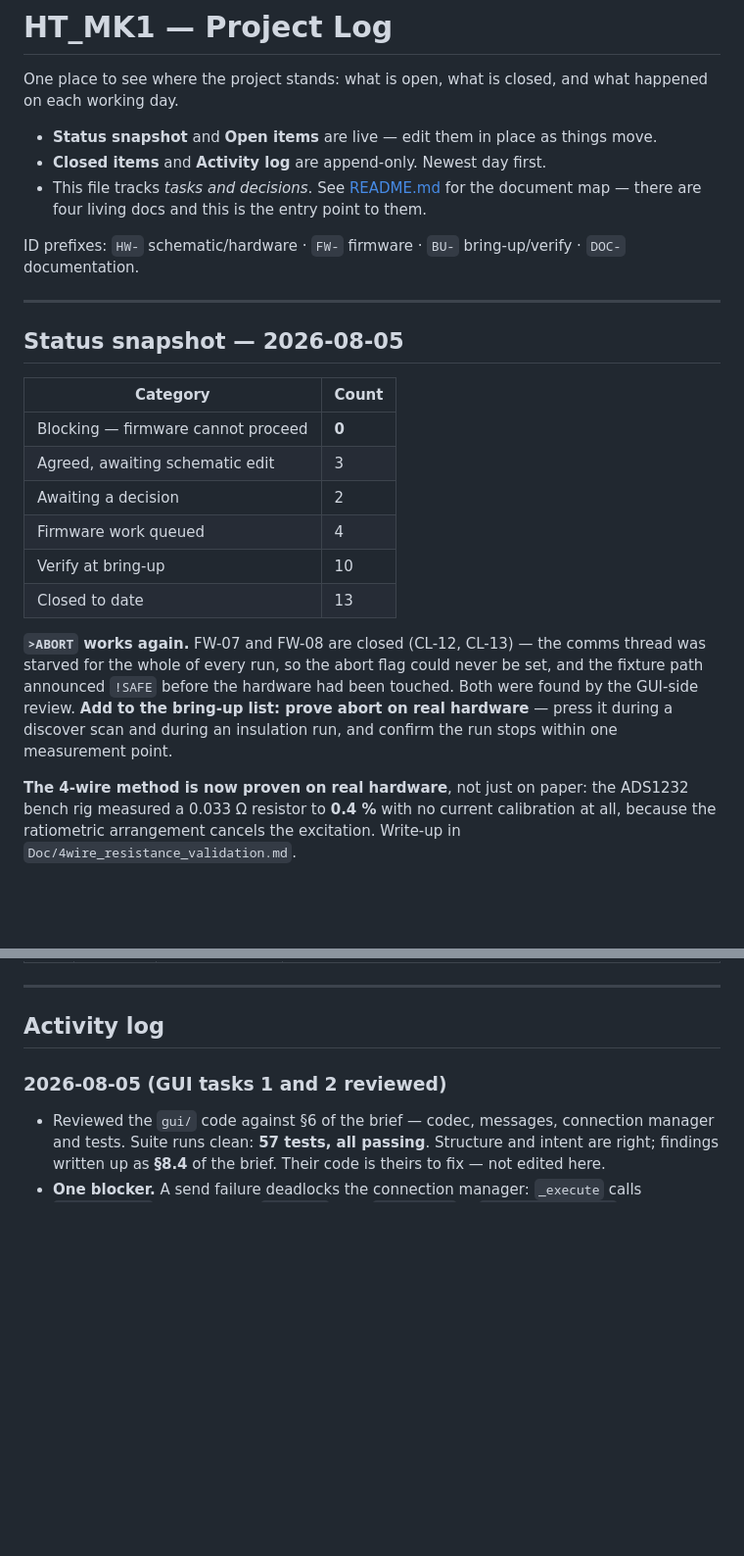
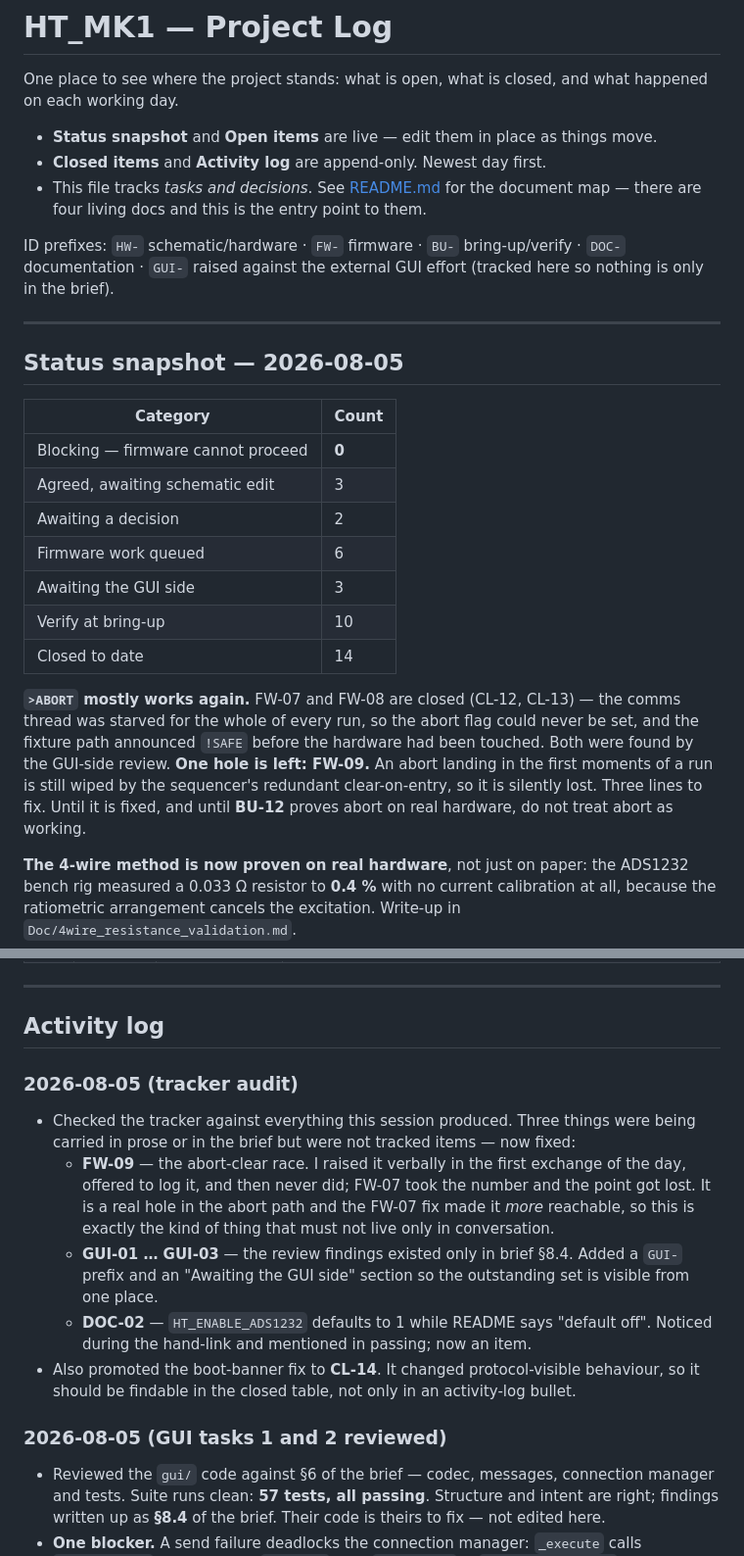
Before and after one commit to sPriyank2212/HT_MK1, a Markdown page: PROJECT_LOG.md, 2 parts joined by grey strips. Shown at 98% size. GitHub-like rendering; blank space fills up the shorter version.

Commit message:
Tracker audit: log FW-09, GUI-01..03, DOC-02 and CL-14
Checked the tracker against everything this session produced. Three things were
being carried in prose or only in the brief, and are now tracked items.

FW-09 - an abort landing in the first moments of a run is silently lost.
proto_post_run clears s_abort and posts; the sequencer then clears it AGAIN at
run entry (tasks.c 281/348/396), so an ABORT processed in that window is wiped
after the GUI has already had its <OK, and the run continues - up to 64 s at
500 V for insulation. The FW-07 fix made this more reachable, not less: tComms
now sits above the sequencer and can preempt exactly there. Fix is to delete the
three entry-side clears, since proto_post_run is the only path that starts a run
and already clears the flag at the one point where clearing is correct. I raised
this verbally in the first exchange of the day, offered to log it, and then did
not - FW-07 took the number and the point got lost.

GUI-01..03 - the review findings existed only in brief section 8.4. Added a GUI-
prefix and an "Awaiting the GUI side" section so the outstanding set is visible
from one place. Their code stays theirs to change.

DOC-02 - HT_ENABLE_ADS1232 defaults to 1 in ads1232.h while README says
"default off", so every Debug build carries the bench driver. Noticed during the
hand-link and mentioned in passing; now an item.

CL-14 - promoted the boot-banner fix from an activity-log bullet to a closed
item, since it changed protocol-visible behaviour and should be findable.

Snapshot counts re-derived from the tables: 6 firmware queued, 3 GUI, 10
bring-up, 14 closed. Brief section 3.2.1 now carries FW-09 too, so the GUI is
not told abort is wholly fixed when it is not.

No code changed.

Co-Authored-By: Claude Opus 5 <noreply@anthropic.com>

```diff
--- a/PROJECT_LOG.md
+++ b/PROJECT_LOG.md
@@ -8,7 +8,8 @@ each working day.
 - This file tracks *tasks and decisions*. See [README.md](README.md) for the document map —
   there are four living docs and this is the entry point to them.
 
-ID prefixes: `HW-` schematic/hardware · `FW-` firmware · `BU-` bring-up/verify · `DOC-` documentation.
+ID prefixes: `HW-` schematic/hardware · `FW-` firmware · `BU-` bring-up/verify · `DOC-` documentation ·
+`GUI-` raised against the external GUI effort (tracked here so nothing is only in the brief).
 
 ---
 
@@ -19,15 +20,17 @@ ID prefixes: `HW-` schematic/hardware · `FW-` firmware · `BU-` bring-up/verify
 | Blocking — firmware cannot proceed | **0** |
 | Agreed, awaiting schematic edit | 3 |
 | Awaiting a decision | 2 |
-| Firmware work queued | 4 |
+| Firmware work queued | 6 |
+| Awaiting the GUI side | 3 |
 | Verify at bring-up | 10 |
-| Closed to date | 13 |
+| Closed to date | 14 |
 
-**`>ABORT` works again.** FW-07 and FW-08 are closed (CL-12, CL-13) — the comms thread was
+**`>ABORT` mostly works again.** FW-07 and FW-08 are closed (CL-12, CL-13) — the comms thread was
 starved for the whole of every run, so the abort flag could never be set, and the fixture path
 announced `!SAFE` before the hardware had been touched. Both were found by the GUI-side review.
-**Add to the bring-up list: prove abort on real hardware** — press it during a discover scan and
-during an insulation run, and confirm the run stops within one measurement point.
+**One hole is left: FW-09.** An abort landing in the first moments of a run is still wiped by the
+sequencer's redundant clear-on-entry, so it is silently lost. Three lines to fix. Until it is
+fixed, and until **BU-12** proves abort on real hardware, do not treat abort as working.
 
 **The 4-wire method is now proven on real hardware**, not just on paper: the ADS1232 bench rig
 measured a 0.033 Ω resistor to **0.4 %** with no current calibration at all, because the
@@ -118,6 +136,20 @@ window and nothing downstream can be finalised without it.
 ---
 
 ## Activity log
+
+### 2026-08-05 (tracker audit)
+- Checked the tracker against everything this session produced. Three things were being carried
+  in prose or in the brief but were not tracked items — now fixed:
+  - **FW-09** — the abort-clear race. I raised it verbally in the first exchange of the day,
+    offered to log it, and then never did; FW-07 took the number and the point got lost. It is a
+    real hole in the abort path and the FW-07 fix made it *more* reachable, so this is exactly
+    the kind of thing that must not live only in conversation.
+  - **GUI-01 … GUI-03** — the review findings existed only in brief §8.4. Added a `GUI-` prefix
+    and an "Awaiting the GUI side" section so the outstanding set is visible from one place.
+  - **DOC-02** — `HT_ENABLE_ADS1232` defaults to 1 while README says "default off". Noticed
+    during the hand-link and mentioned in passing; now an item.
+- Also promoted the boot-banner fix to **CL-14**. It changed protocol-visible behaviour, so it
+  should be findable in the closed table, not only in an activity-log bullet.
 
 ### 2026-08-05 (GUI tasks 1 and 2 reviewed)
 - Reviewed the `gui/` code against §6 of the brief — codec, messages, connection manager and
```
Also changed, not shown: other parts of PROJECT_LOG.md (+15 -0 lines), Doc/GUI_development_brief.md (+8 -0 lines).
